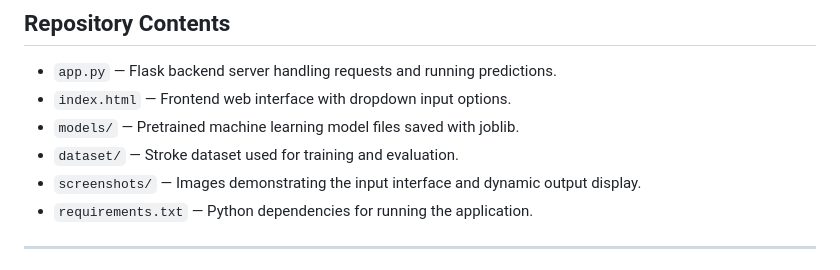
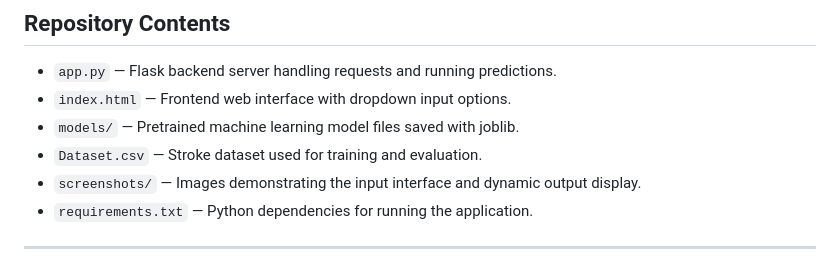
Before and after one commit to tharunkumarmekala/StrokeRiskPredictor, a Markdown page: README.md, the part around the change. Rendered like a GitHub page.

```diff
--- a/README.md
+++ b/README.md
@@ -21,7 +21,7 @@ This repository contains the full source code, pretrained models, and web applic
 - `app.py` — Flask backend server handling requests and running predictions.
 - `index.html` — Frontend web interface with dropdown input options.
 - `models/` — Pretrained machine learning model files saved with joblib.
-- `dataset/` — Stroke dataset used for training and evaluation.
+- `Dataset.csv` — Stroke dataset used for training and evaluation.
 - `screenshots/` — Images demonstrating the input interface and dynamic output display.
 - `requirements.txt` — Python dependencies for running the application.
 
```
